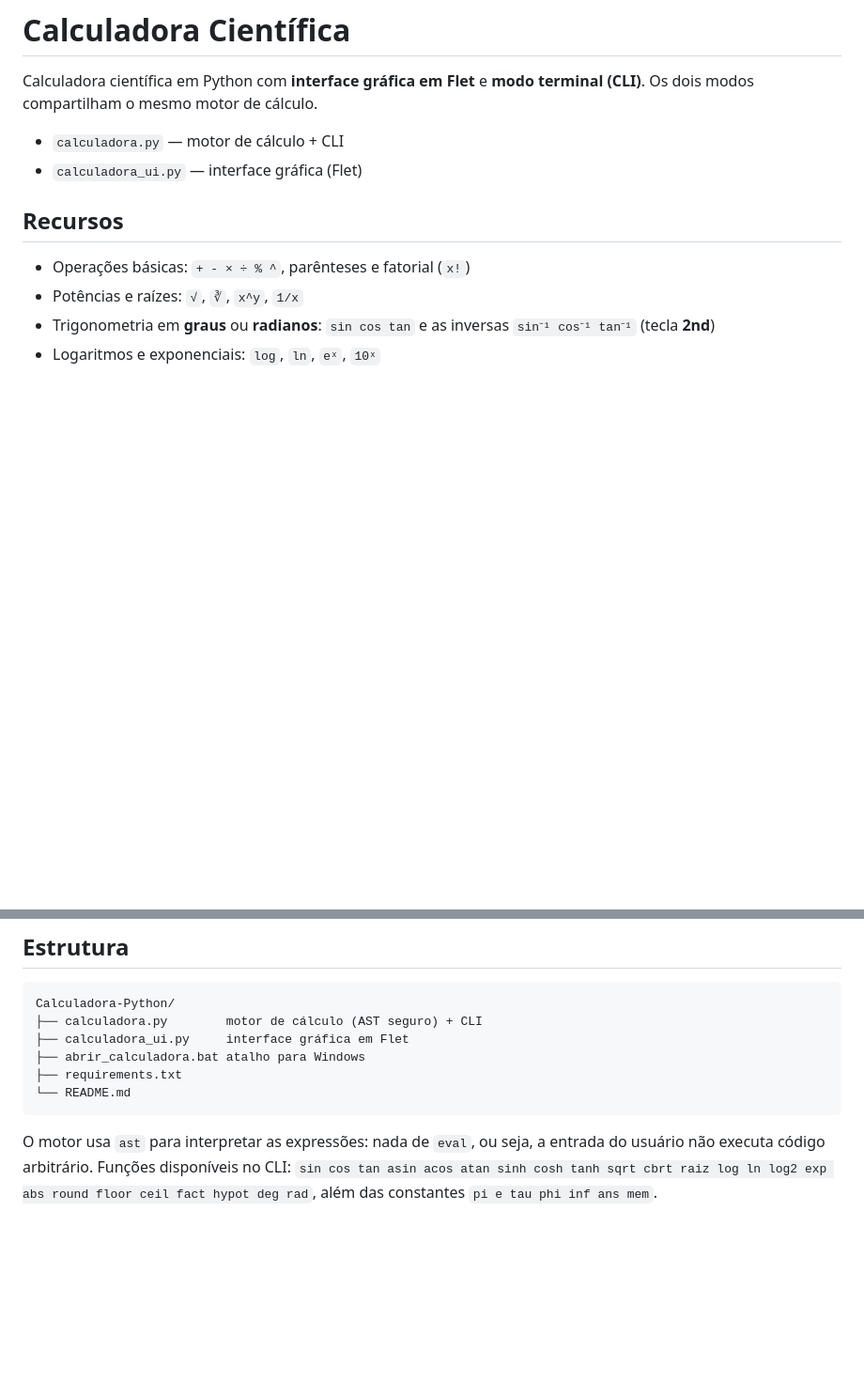
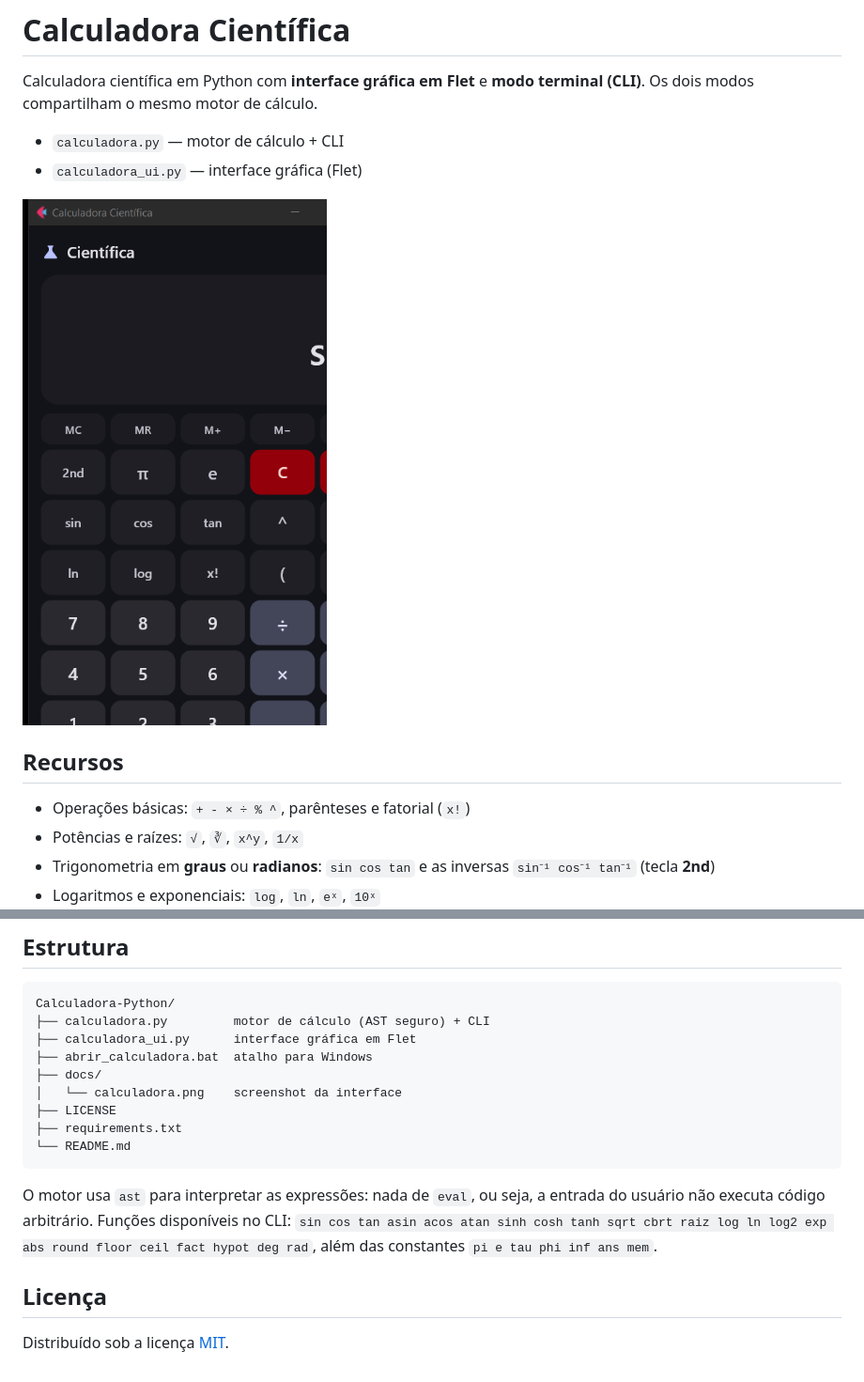
Before and after one commit to AurelioM20/Calculadora-Python, a Markdown page: README.md, 2 parts joined by grey strips. Shown at 94% size. Drawn GitHub-style; pictures changed too: docs/calculadora.png (added); blank space fills up the shorter version.

Commit message:
docs: screenshot da interface no README

````diff
--- a/README.md
+++ b/README.md
@@ -5,6 +5,8 @@ terminal (CLI)**. Os dois modos compartilham o mesmo motor de cálculo.
 
 - `calculadora.py` — motor de cálculo + CLI
 - `calculadora_ui.py` — interface gráfica (Flet)
+
+![Interface da calculadora](docs/calculadora.png)
 
 ## Recursos
 
@@ -76,9 +78,12 @@ Comandos do terminal: `ajuda`, `modo`, `graus`/`deg`, `rad`/`radianos`,
 
 ```
 Calculadora-Python/
-├── calculadora.py        motor de cálculo (AST seguro) + CLI
-├── calculadora_ui.py     interface gráfica em Flet
-├── abrir_calculadora.bat atalho para Windows
+├── calculadora.py         motor de cálculo (AST seguro) + CLI
+├── calculadora_ui.py      interface gráfica em Flet
+├── abrir_calculadora.bat  atalho para Windows
+├── docs/
+│   └── calculadora.png    screenshot da interface
+├── LICENSE
 ├── requirements.txt
 └── README.md
 ```
@@ -88,3 +93,7 @@ entrada do usuário não executa código arbitrário. Funções disponíveis no
 `sin cos tan asin acos atan sinh cosh tanh sqrt cbrt raiz log ln log2 exp abs
 round floor ceil fact hypot deg rad`, além das constantes `pi e tau phi inf
 ans mem`.
+
+## Licença
+
+Distribuído sob a licença [MIT](LICENSE).
````
